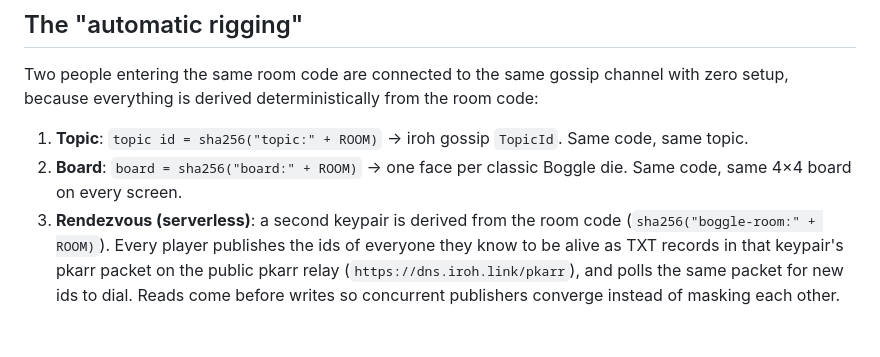
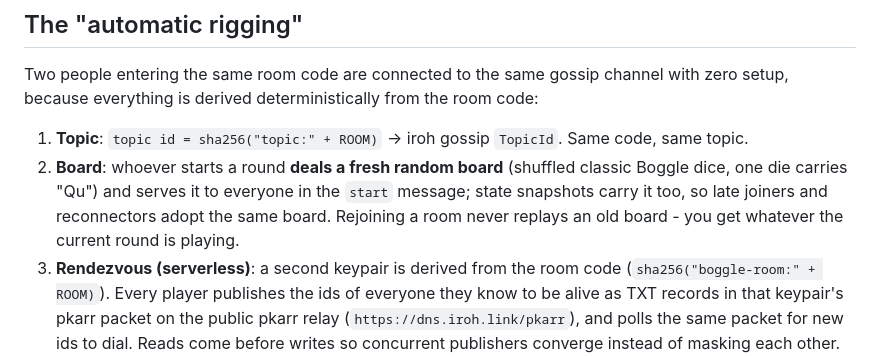
Before and after one commit to adonm/html-boggle, a Markdown page: README.md, the part around the change. GitHub-like rendering; blank space fills up the shorter version.

Commit message:
README: boards are leader-dealt and served over gossip

```diff
--- a/README.md
+++ b/README.md
@@ -36,8 +36,10 @@ Two people entering the same room code are connected to the same gossip channel
 setup, because everything is derived deterministically from the room code:
 
 1. **Topic**: `topic id = sha256("topic:" + ROOM)` → iroh gossip `TopicId`. Same code, same topic.
-2. **Board**: `board = sha256("board:" + ROOM)` → one face per classic Boggle die. Same code,
-   same 4×4 board on every screen.
+2. **Board**: whoever starts a round **deals a fresh random board** (shuffled classic Boggle
+   dice, one die carries "Qu") and serves it to everyone in the `start` message; state
+   snapshots carry it too, so late joiners and reconnectors adopt the same board. Rejoining a
+   room never replays an old board - you get whatever the current round is playing.
 3. **Rendezvous (serverless)**: a second keypair is derived from the room code
    (`sha256("boggle-room:" + ROOM)`). Every player publishes the ids of everyone they know to
    be alive as TXT records in that keypair's pkarr packet on the public pkarr relay
```
